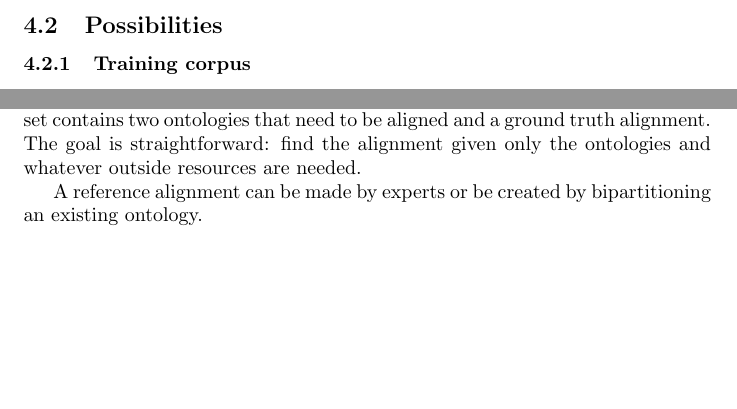
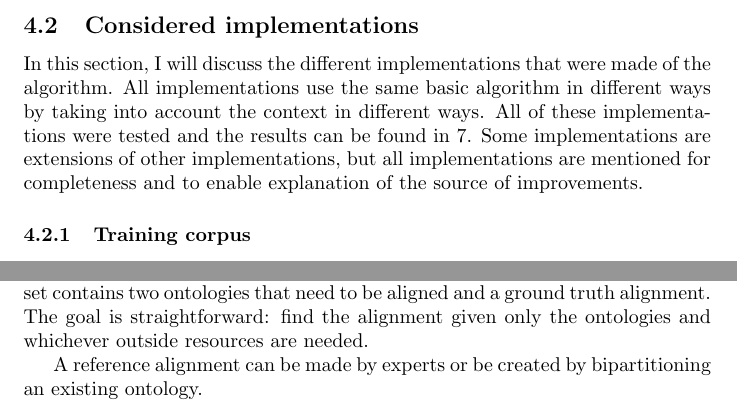
Before and after one commit to Harmenius/OntologyMatching, a LaTeX document (Paper/Draft.tex): two parts of pages 14 and 17 of 20, joined at a grey line, cut at the place of the change, the shorter picture padded with empty space. Compiled offline with pdfLaTeX.

Commit message:
Renamed possibilities to considered implementations

```diff
--- a/Paper/Draft.tex
+++ b/Paper/Draft.tex
@@ -192,7 +192,8 @@ All of this is possible, if the softbot can access all of the information reliab
  \end{itemize}
 
  To solve these problems I will adapt word2vec to graphs and extend it with multi-sense embeddings. Also hot-starting is considered as an improvement.
- \subsection{Possibilities} % Rename please
+ \subsection{Considered implementations}
+ In this section, I will discuss the different implementations that were made of the algorithm. All implementations use the same basic algorithm in different ways by taking into account the context in different ways. All of these implementations were tested and the results can be found in \ref{results}. Some implementations are extensions of other implementations, but all implementations are mentioned for completeness and to enable explanation of the source of improvements.
   \subsubsection{Training corpus}
   Word embedding models need to be trained on a large corpus. These corpora need to cover the concepts that are contained in the ontology, but also need to be large enough to build good embeddings. Since the ontologies themselves do not necessarily contain enough examples to embed the concepts properly, I need to use ontologies that are likely to contain the concepts I want to align.
   As a benchmark, I will use the WordNet and NELL ontologies. To check if adding the ontologies that are to be aligned helps, I will also train a model on an ontology consisting of WordNet, NELL and the two alignment candidates.
@@ -258,7 +259,7 @@ All of this is possible, if the softbot can access all of the information reliab
  \subsection{Data}
  The data used comes from a list of data sets that the OAEI provides. % Zoek paper, misschien http://www.sciencedirect.com/science/article/pii/S1570826813000188
  %Hoeveel preprocessing moest ik doen
- Every data set contains two ontologies that need to be aligned and a ground truth alignment. The goal is straightforward: find the alignment given only the ontologies and whatever outside resources are needed.
+ Every data set contains two ontologies that need to be aligned and a ground truth alignment. The goal is straightforward: find the alignment given only the ontologies and whichever outside resources are needed.
 
  A reference alignment can be made by experts or be created by bipartitioning an existing ontology. %expand this.
  \subsubsection{Parts of OWL ignored}
```
Also changed, not shown: Paper/Draft.tex (2 more changed lines).
